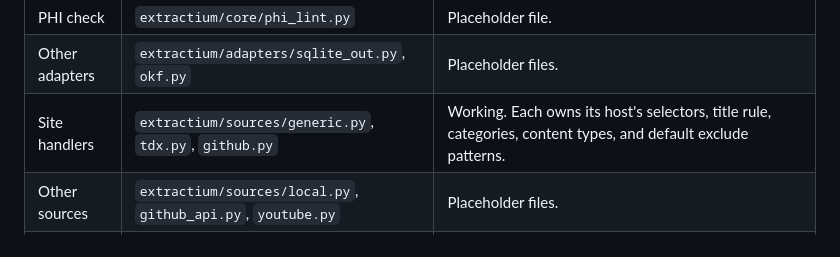
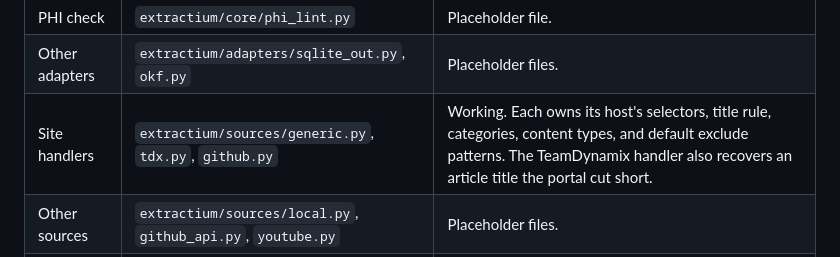
Before and after one commit to DepressionCenter/extractium, a Markdown page: docs/architecture.md, the part around one of its changes. Rendered like a GitHub page.

Commit message:
Bring the architecture page's counts and handler notes up to date

```diff
--- a/docs/architecture.md
+++ b/docs/architecture.md
@@ -53,7 +53,7 @@ The engine was extracted from a single-file script, which is kept frozen at [tes
 | Data models | `extractium/core/models.py` | Working. `Document`, `Extraction`, `Parent`, `Children`, `Compendium`, and the three plugin protocols. |
 | PHI check | `extractium/core/phi_lint.py` | Placeholder file. |
 | Other adapters | `extractium/adapters/sqlite_out.py`, `okf.py` | Placeholder files. |
-| Site handlers | `extractium/sources/generic.py`, `tdx.py`, `github.py` | Working. Each owns its host's selectors, title rule, categories, content types, and default exclude patterns. |
+| Site handlers | `extractium/sources/generic.py`, `tdx.py`, `github.py` | Working. Each owns its host's selectors, title rule, categories, content types, and default exclude patterns. The TeamDynamix handler also recovers an article title the portal cut short. |
 | Other sources | `extractium/sources/local.py`, `github_api.py`, `youtube.py` | Placeholder files. |
 | Adapters | `extractium/adapters/container.py`, `llmstxt.py` | Working, and registered as entry points. The container writer produces the version 3 file; the llms.txt writer produces `llms.txt` and `llms-full.txt`. `extractium/adapters/base.py` holds the output folder helper and the local-content guardrail every adapter goes through. |
 | Clients | — | Not started. The retrieval code to extract still lives in Field Station AI's `index.html`. |
```
Also changed, not shown: other parts of docs/architecture.md (+1 -1 lines).
